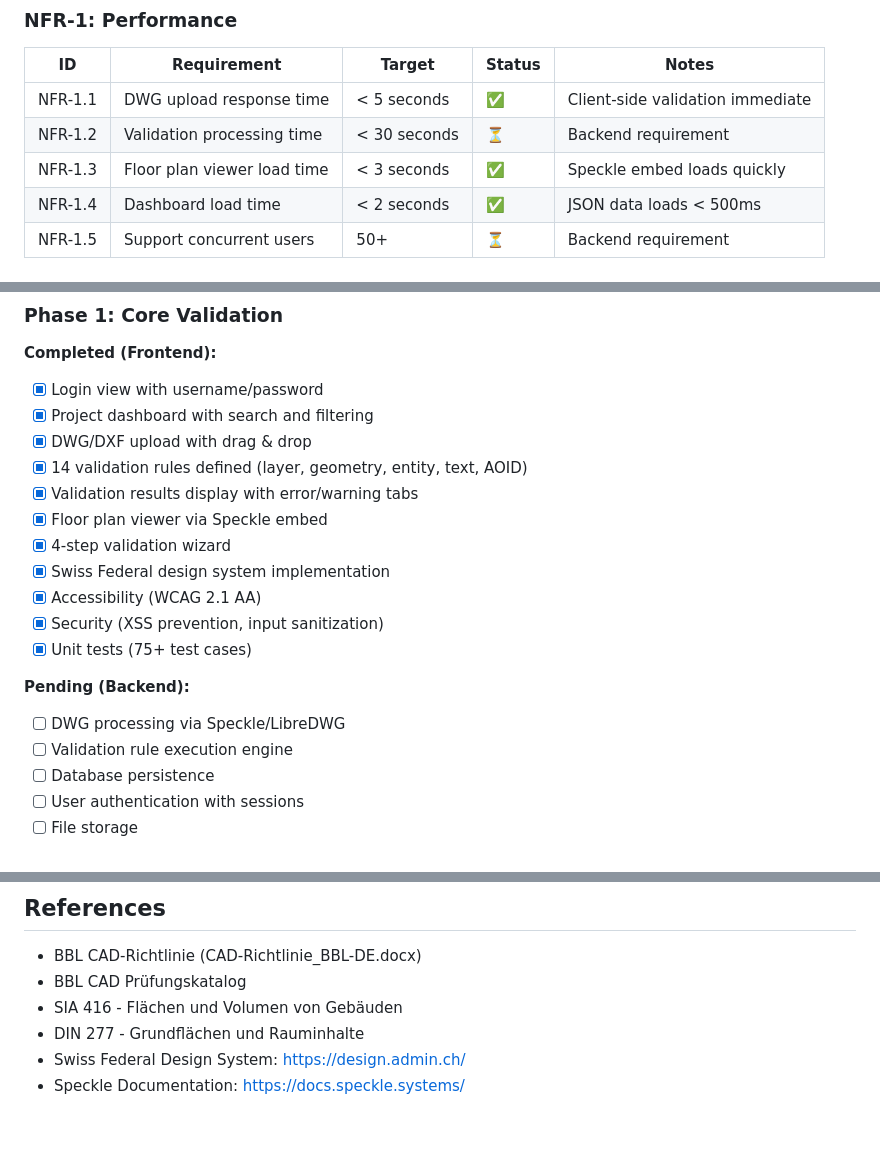
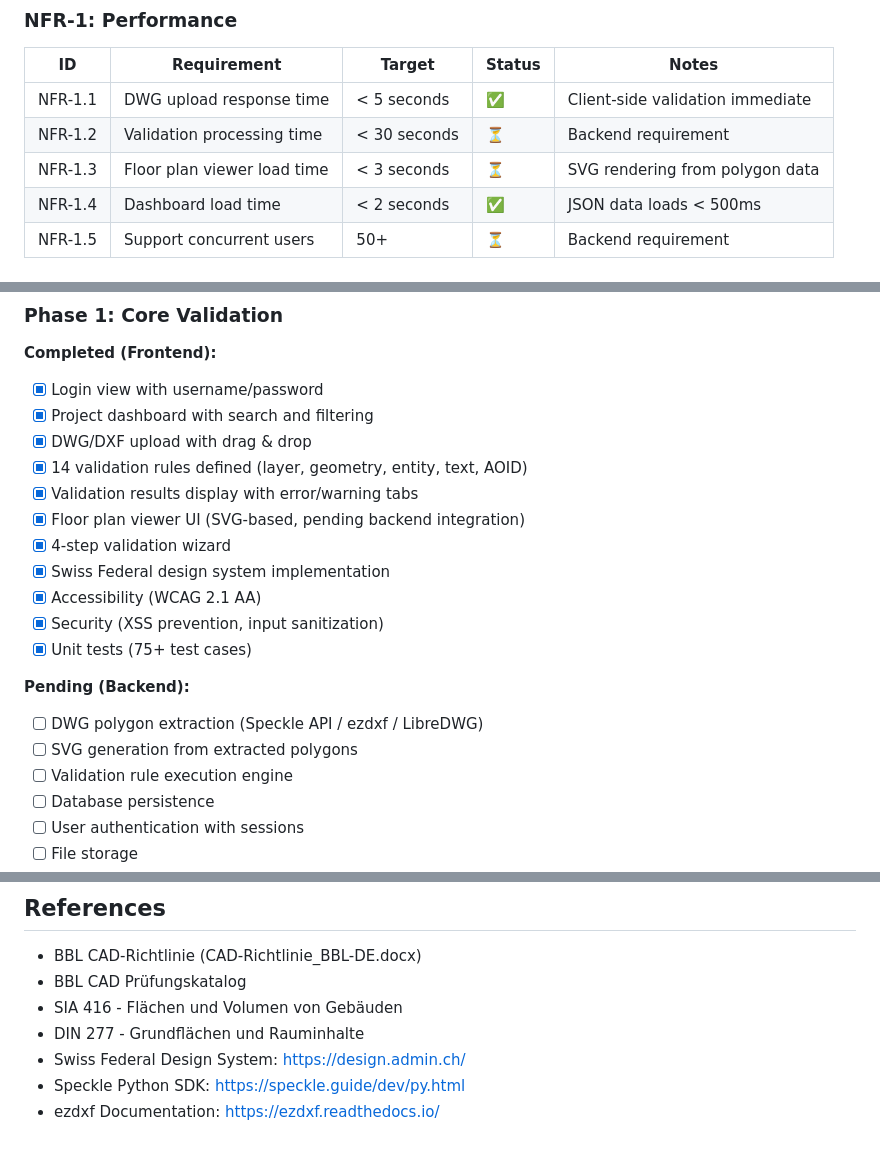
Before and after one commit to davras5/plan-check, a Markdown page: documentation/requirements.md, 3 parts joined by grey strips. Rendered like a GitHub page.

```diff
--- a/documentation/requirements.md
+++ b/documentation/requirements.md
@@ -200,7 +201,7 @@
 |----|-------------|--------|--------|-------|
 | NFR-1.1 | DWG upload response time | < 5 seconds | ✅ | Client-side validation immediate |
 | NFR-1.2 | Validation processing time | < 30 seconds | ⏳ | Backend requirement |
-| NFR-1.3 | Floor plan viewer load time | < 3 seconds | ✅ | Speckle embed loads quickly |
+| NFR-1.3 | Floor plan viewer load time | < 3 seconds | ⏳ | SVG rendering from polygon data |
 | NFR-1.4 | Dashboard load time | < 2 seconds | ✅ | JSON data loads < 500ms |
 | NFR-1.5 | Support concurrent users | 50+ | ⏳ | Backend requirement |
 
@@ -349,7 +356,7 @@ GET    /api/documents/{id}/report/pdf   # PDF validation report
 - [x] DWG/DXF upload with drag & drop
 - [x] 14 validation rules defined (layer, geometry, entity, text, AOID)
 - [x] Validation results display with error/warning tabs
-- [x] Floor plan viewer via Speckle embed
+- [x] Floor plan viewer UI (SVG-based, pending backend integration)
 - [x] 4-step validation wizard
 - [x] Swiss Federal design system implementation
 - [x] Accessibility (WCAG 2.1 AA)
@@ -357,7 +364,8 @@ GET    /api/documents/{id}/report/pdf   # PDF validation report
 - [x] Unit tests (75+ test cases)
 
 **Pending (Backend):**
-- [ ] DWG processing via Speckle/LibreDWG
+- [ ] DWG polygon extraction (Speckle API / ezdxf / LibreDWG)
+- [ ] SVG generation from extracted polygons
 - [ ] Validation rule execution engine
 - [ ] Database persistence
 - [ ] User authentication with sessions
@@ -434,4 +445,5 @@ GET    /api/documents/{id}/report/pdf   # PDF validation report
 - SIA 416 - Flächen und Volumen von Gebäuden
 - DIN 277 - Grundflächen und Rauminhalte
 - Swiss Federal Design System: https://design.admin.ch/
-- Speckle Documentation: https://docs.speckle.systems/
+- Speckle Python SDK: https://speckle.guide/dev/py.html
+- ezdxf Documentation: https://ezdxf.readthedocs.io/
```
Also changed, not shown: other parts of documentation/requirements.md (+19 -9 lines).
